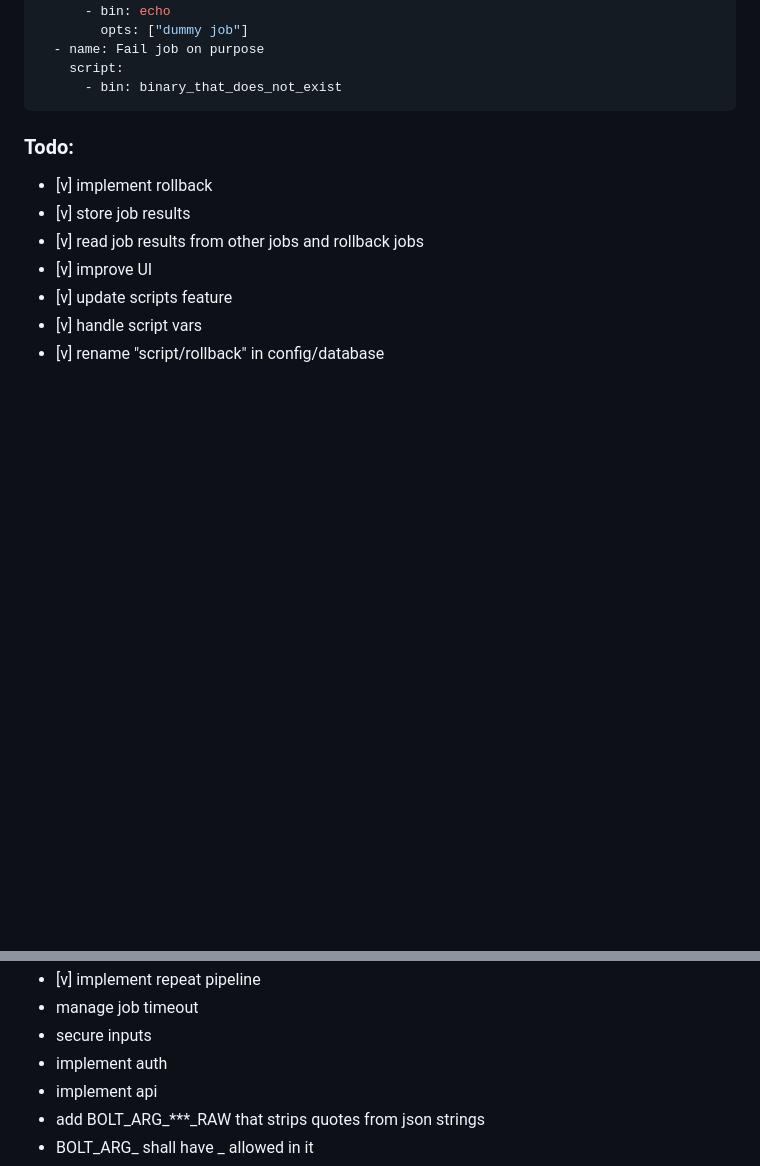
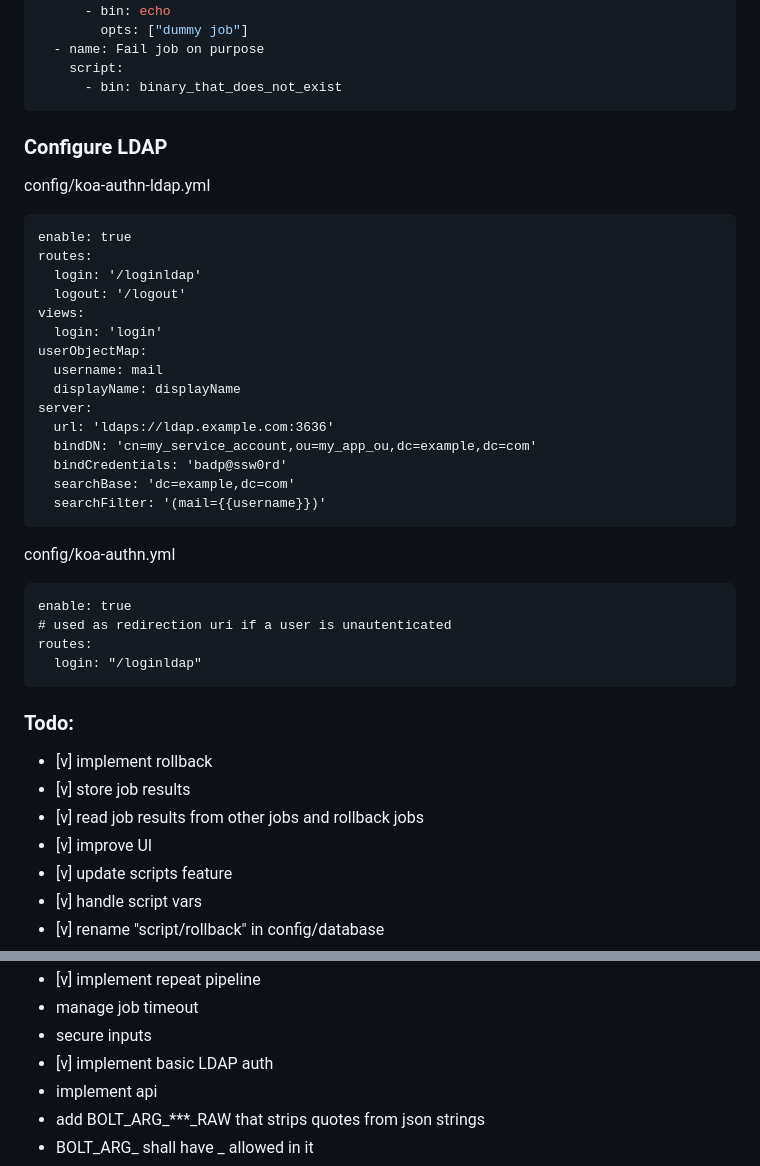
Before and after one commit to boltkit/bolt, a Markdown page: README.md, 2 parts joined by grey strips. Drawn GitHub-style; blank space fills up the shorter version.

Commit message:
add LDAP configuration examples

````diff
--- a/README.md
+++ b/README.md
@@ -381,8 +381,36 @@ jobs:
 ```
 
 
+### Configure LDAP
 
+config/koa-authn-ldap.yml
 
+```
+enable: true
+routes:
+  login: '/loginldap'
+  logout: '/logout'
+views:
+  login: 'login'
+userObjectMap:
+  username: mail
+  displayName: displayName
+server:
+  url: 'ldaps://ldap.example.com:3636'
+  bindDN: 'cn=my_service_account,ou=my_app_ou,dc=example,dc=com'
+  bindCredentials: 'badp@ssw0rd'
+  searchBase: 'dc=example,dc=com'
+  searchFilter: '(mail={{username}})'
+```
+
+config/koa-authn.yml
+
+```
+enable: true
+# used as redirection uri if a user is unautenticated
+routes:
+  login: "/loginldap"
+```
 
 ### Todo:
 
@@ -399,7 +427,7 @@ jobs:
 - [v] implement repeat pipeline
 - manage job timeout
 - secure inputs
-- implement auth
+- [v] implement basic LDAP auth
 - implement api
 - add BOLT_ARG_***_RAW that strips quotes from json strings
 - BOLT_ARG_ shall have _ allowed in it
````
